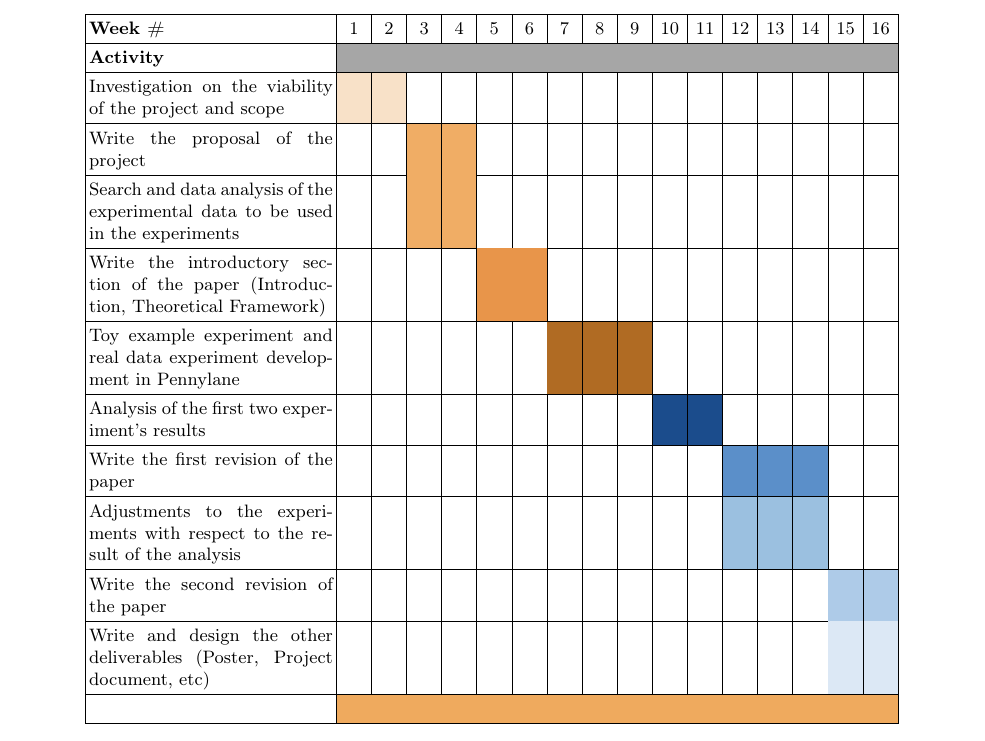
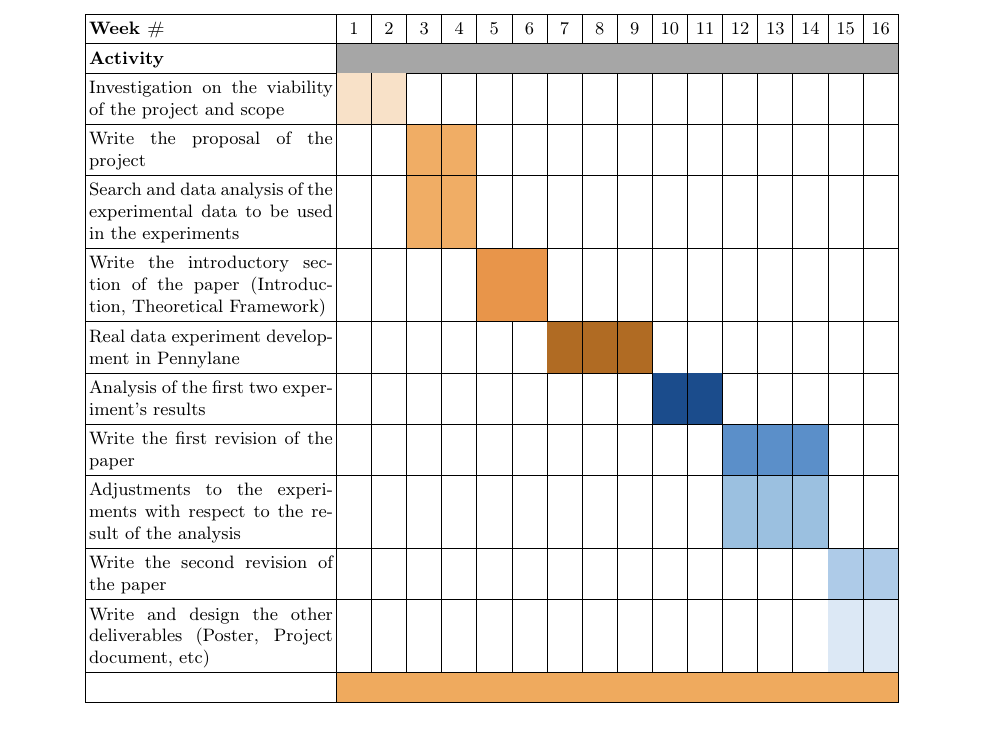
Before and after one commit to tomasSiSa18/TesisPregrado, a LaTeX document (ProposalDocument/proposal.tex): part of page 5 of 6, cut so that both start at the same text. Compiled offline with pdfLaTeX.

Commit message:
Small change in the timetable

```diff
--- a/ProposalDocument/proposal.tex
+++ b/ProposalDocument/proposal.tex
@@ -220,7 +220,7 @@ Search and data analysis of the experimental data to be used in the experiments
 Write the introductory section of the paper (Introduction, Theoretical Framework) &
  & & & & \cellcolor{ganttOrangeDark} & \cellcolor{ganttOrangeDark} & & & & & & & & & & \\
 \hline
-Toy example experiment and real data experiment development in Pennylane &
+Real data experiment development in Pennylane &
  & & & & & & \cellcolor{ganttBrown} & \cellcolor{ganttBrown} & \cellcolor{ganttBrown} & & & & & & & \\
 \hline
 Analysis of the first two experiment's results &
```
Also changed, not shown: ProposalDocument/proposal.pdf.
